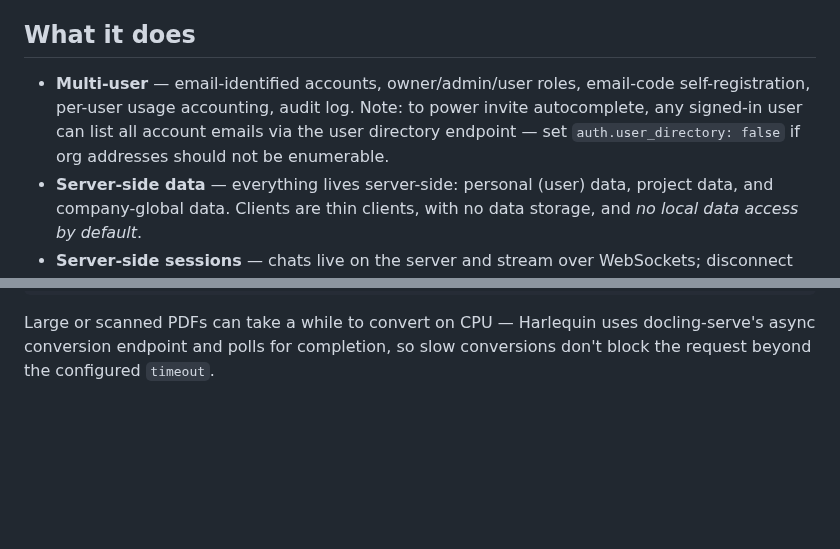
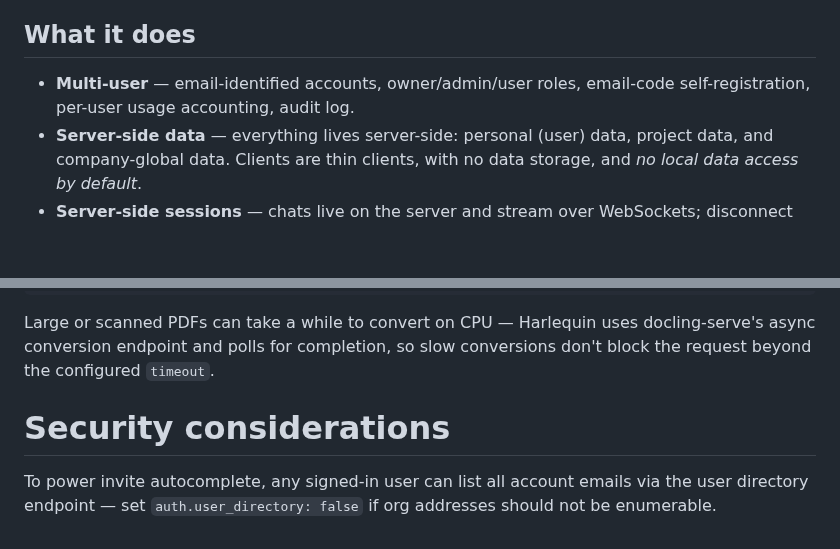
Before and after one commit to ivoras/harlequin, a Markdown page: README.md, 2 parts joined by grey strips. Drawn GitHub-style; blank space fills up the shorter version.

Commit message:
Update README to clarify user directory settings
Removed note about user directory endpoint visibility.

```diff
--- a/README.md
+++ b/README.md
@@ -11,10 +11,7 @@ Harlequin has a bit of an "enterprise"-y architecture. Instead of executing a fu
 ## What it does
 
 - **Multi-user** — email-identified accounts, owner/admin/user roles, email-code
-  self-registration, per-user usage accounting, audit log. Note: to power
-  invite autocomplete, any signed-in user can list all account emails via the
-  user directory endpoint — set `auth.user_directory: false` if org addresses
-  should not be enumerable.
+  self-registration, per-user usage accounting, audit log.
 - **Server-side data** — everything lives server-side: personal (user) data,
   project data, and company-global data. Clients are thin clients, with no
   data storage, and *no local data access by default*.
@@ -447,3 +444,10 @@ documents:
 Large or scanned PDFs can take a while to convert on CPU — Harlequin uses docling-serve's
 async conversion endpoint and polls for completion, so slow conversions don't block the
 request beyond the configured `timeout`.
+
+
+# Security considerations
+
+To power invite autocomplete, any signed-in user can list all account emails via the
+user directory endpoint — set `auth.user_directory: false` if org addresses
+should not be enumerable.
```
